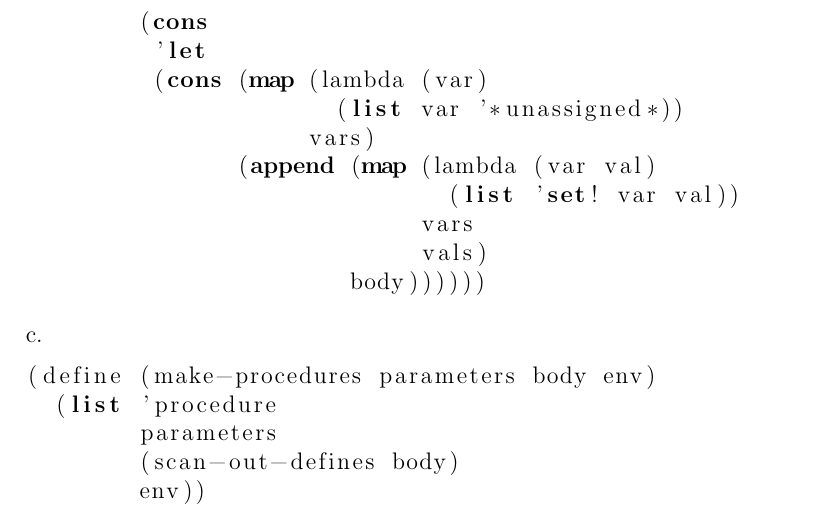
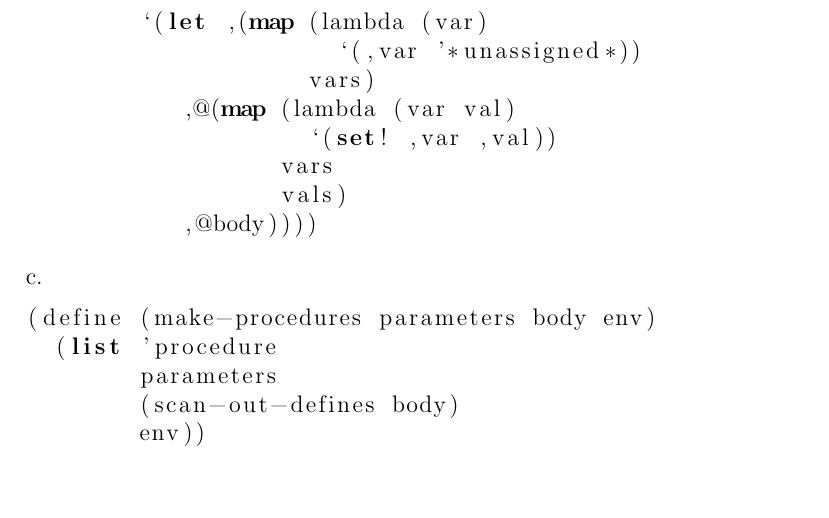
Before and after one commit to l0stman/sicp, a LaTeX document (4.16.tex): part of page 2 of 2, cut at the place of the change, the shorter picture padded with empty space. Compiled offline with pdfLaTeX.

Commit message:
Use quasi-quote in scan-out-defines.

```diff
--- a/4.16.tex
+++ b/4.16.tex
@@ -48,16 +48,14 @@
          (body (reverse (caddr res))))
     (if (null? vars)
         body
-        (cons
-         'let
-         (cons (map (lambda (var)
-                      (list var '*unassigned*))
+        `(let ,(map (lambda (var)
+                      `(,var '*unassigned*))
                     vars)
-               (append (map (lambda (var val)
-                              (list 'set! var val))
-                            vars
-                            vals)
-                       body))))))
+           ,@(map (lambda (var val)
+                    `(set! ,var ,val))
+                  vars
+                  vals)
+           ,@body))))
 \end{lstlisting}
 
 \subpar{c}
```
